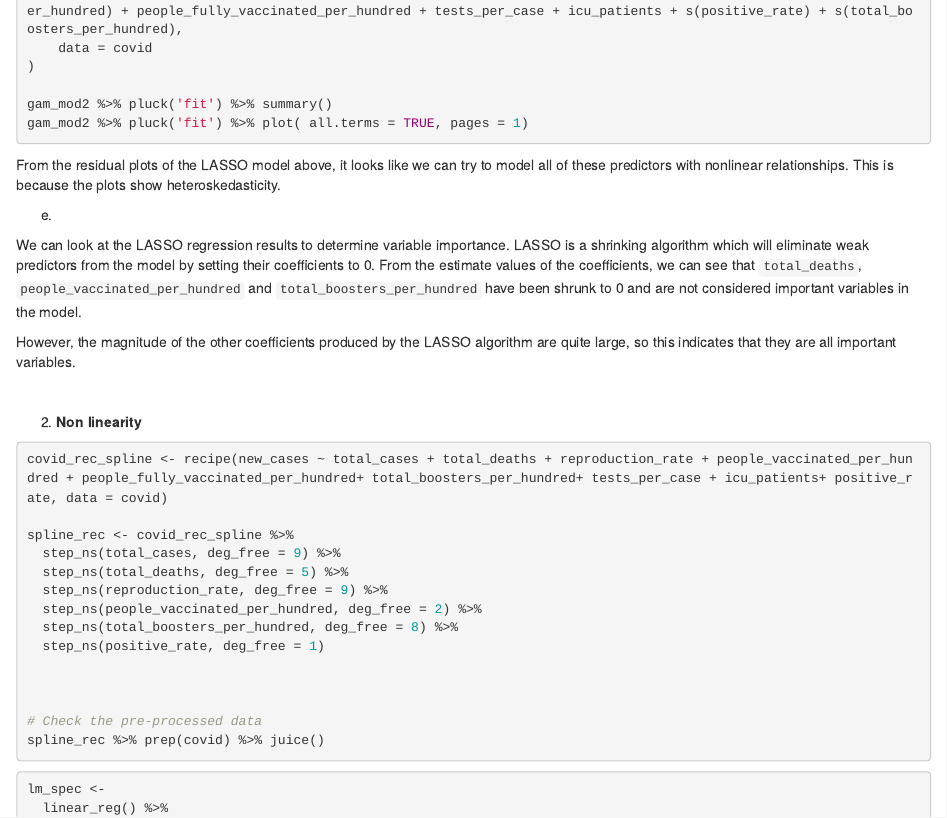
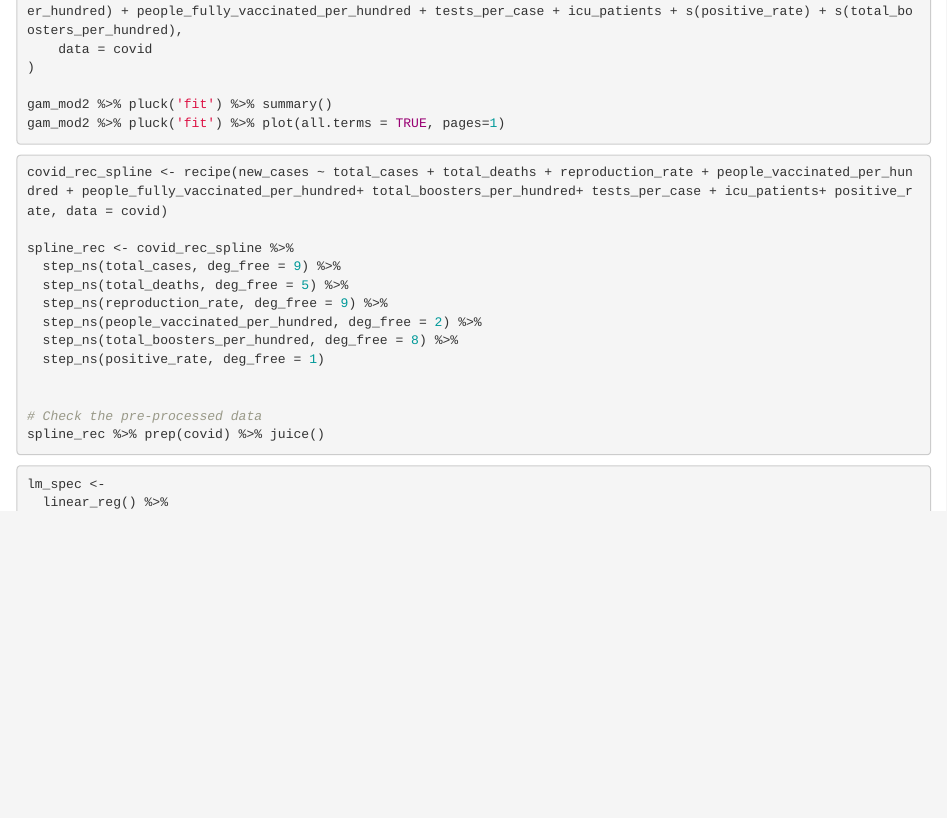
Before and after one commit to jaosy/stats253-final-project, an R Markdown document (hw2.Rmd): the page in a window 1100 px wide, from 11500 px down before the commit and from 11790 px down after it, so that both start at the same text. Rendered offline with R 4.5, knitr and Pandoc, with nearby package versions.

Commit message:
reorganized file

````diff
--- a/hw2.Rmd
+++ b/hw2.Rmd
@@ -654,23 +667,12 @@ gam_mod2 <- fit(gam_spec,
 )
 
 gam_mod2 %>% pluck('fit') %>% summary()
-gam_mod2 %>% pluck('fit') %>% plot( all.terms = TRUE, pages = 1)
+gam_mod2 %>% pluck('fit') %>% plot(all.terms = TRUE, pages=1)
 ```
 
 
-From the residual plots of the LASSO model above, it looks like we can try to model all of these predictors with nonlinear relationships. This is because the plots show heteroskedasticity.
+```{r}
 
-e.
-
-We can look at the LASSO regression results to determine variable importance. LASSO is a shrinking algorithm which will eliminate weak predictors from the model by setting their coefficients to 0. From the estimate values of the coefficients, we can see that `total_deaths`, `people_vaccinated_per_hundred` and `total_boosters_per_hundred` have been shrunk to 0 and are not considered important variables in the model.
-
-However, the magnitude of the other coefficients produced by the LASSO algorithm are quite large, so this indicates that they are all important variables.
-
-<br>
-
-2. **Non linearity**
-
-```{r}
 covid_rec_spline <- recipe(new_cases ~ total_cases + total_deaths + reproduction_rate + people_vaccinated_per_hundred + people_fully_vaccinated_per_hundred+ total_boosters_per_hundred+ tests_per_case + icu_patients+ positive_rate, data = covid)
 
 spline_rec <- covid_rec_spline %>%
````
Also changed, not shown: hw2.Rmd (15 more changed lines).
